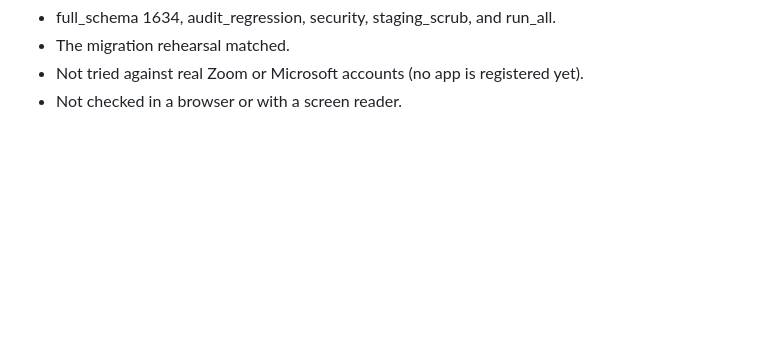
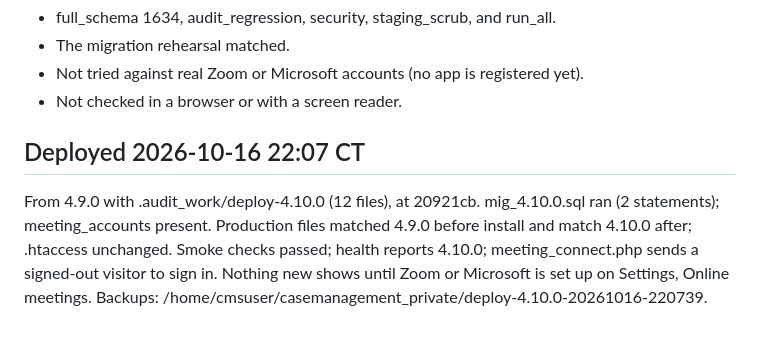
Before and after one commit to amenathomas1997/Case-Management-System, a Markdown page: DEPLOYMENT-4.10.0.md, the part around the change. GitHub-like rendering; blank space fills up the shorter version.

Commit message:
Record verified 4.10.0 production deployment
Co-Authored-By: Claude Opus 5.5 <noreply@anthropic.com>

```diff
--- a/DEPLOYMENT-4.10.0.md
+++ b/DEPLOYMENT-4.10.0.md
@@ -39,3 +39,6 @@ Verified before commit:
 - The migration rehearsal matched.
 - Not tried against real Zoom or Microsoft accounts (no app is registered yet).
 - Not checked in a browser or with a screen reader.
+
+## Deployed 2026-10-16 22:07 CT
+From 4.9.0 with .audit_work/deploy-4.10.0 (12 files), at 20921cb. mig_4.10.0.sql ran (2 statements); meeting_accounts present. Production files matched 4.9.0 before install and match 4.10.0 after; .htaccess unchanged. Smoke checks passed; health reports 4.10.0; meeting_connect.php sends a signed-out visitor to sign in. Nothing new shows until Zoom or Microsoft is set up on Settings, Online meetings. Backups: /home/cmsuser/casemanagement_private/deploy-4.10.0-20261016-220739.
```
